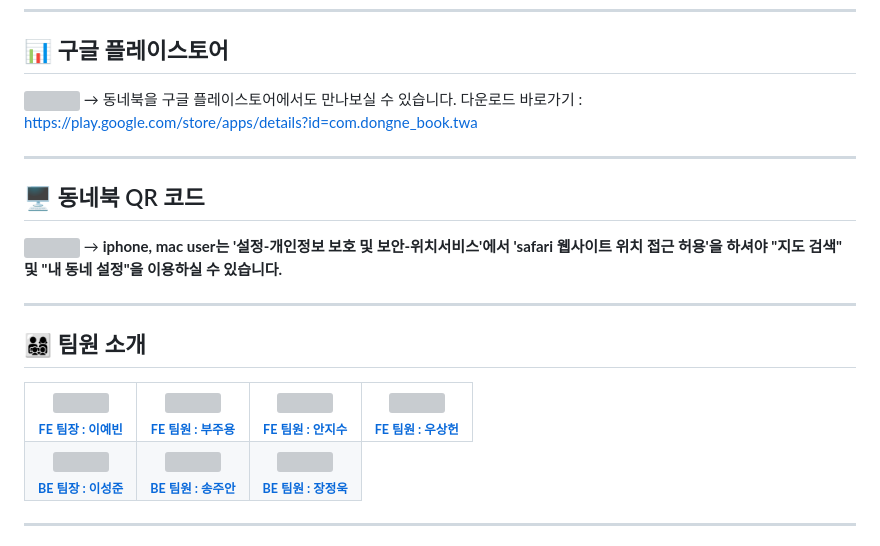
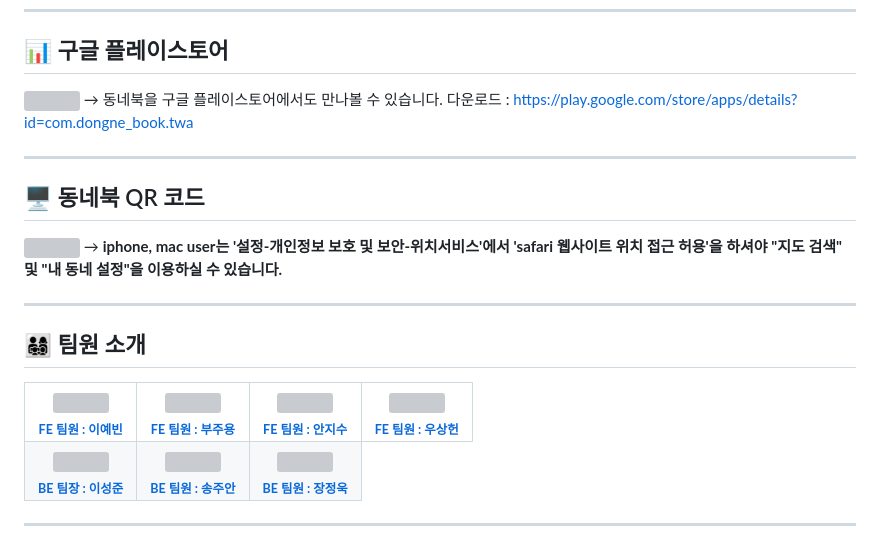
Before and after one commit to codestates-seb/seb40_main_015, a Markdown page: README.md, the part around the change. Rendered like a GitHub page; grey boxes are pictures that could not be loaded.

```diff
--- a/README.md
+++ b/README.md
@@ -33,8 +33,8 @@
 
 ![](https://velog.velcdn.com/images/fejigu/post/58f798ad-d73e-4a33-b7eb-89a5761bc911/image.png)
 </br>
-→ 동네북을 구글 플레이스토어에서도 만나보실 수 있습니다. </br>
-다운로드 바로가기 : https://play.google.com/store/apps/details?id=com.dongne_book.twa
+→ 동네북을 구글 플레이스토어에서도 만나볼 수 있습니다. </br>
+다운로드 : https://play.google.com/store/apps/details?id=com.dongne_book.twa
 
 
 </br>
@@ -64,7 +64,7 @@
 <table>
   <tbody>
     <tr>
-      <td align="center"><a href="https://github.com/2pandi"><img src="https://velog.velcdn.com/images/fejigu/post/0c91d5e0-cd8f-4648-bf47-aaae52a94411/image.jpeg" width="100px;" alt=""/><br /><sub><b>FE 팀장 : 이예빈</b></sub></a><br /></td>
+      <td align="center"><a href="https://github.com/2pandi"><img src="https://velog.velcdn.com/images/fejigu/post/0c91d5e0-cd8f-4648-bf47-aaae52a94411/image.jpeg" width="100px;" alt=""/><br /><sub><b>FE 팀원 : 이예빈</b></sub></a><br /></td>
       <td align="center"><a href="https://github.com/jooyong-boo"><img src="https://velog.velcdn.com/images/fejigu/post/c83405c8-05b9-4921-942f-d5bdf46d87b6/image.png" width="100px;" alt=""/><br /><sub><b>FE 팀원 : 부주용</b></sub></a><br /></td>
       <td align="center"><a href="https://github.com/anjigu"><img src="https://velog.velcdn.com/images/fejigu/post/bcb881ec-bbf1-43d0-a037-91f8e124ec58/image.JPG" width="100px;" alt=""/><br /><sub><b>FE 팀원 : 안지수</b></sub></a><br /></td>
       <td align="center"><a href="https://github.com/Withlaw"><img src="https://velog.velcdn.com/images/fejigu/post/b26f9be5-4a32-49ea-8835-394b2b0eae1c/image.jpeg" width="100px;" alt=""/><br /><sub><b>FE 팀원 : 우상헌</b></sub></a><br /></td>
```
